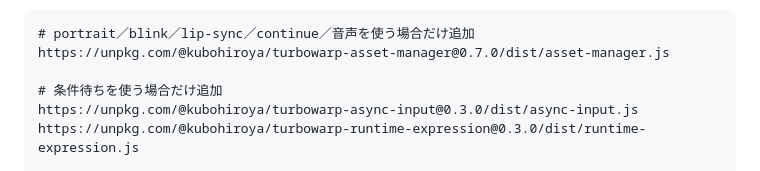
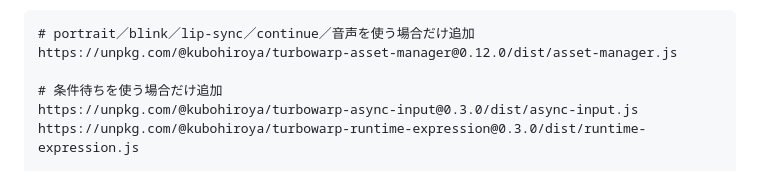
Before and after one commit to kubohiroya/turbowarp-bubble, a Markdown page: README.md, the part around the change. GitHub-like rendering.

Commit message:
docs(readme): pin asset manager 0.12 for overlay

````diff
--- a/README.md
+++ b/README.md
@@ -314,7 +314,7 @@ TurboWarp Bubbleの`dist/turbowarp-bubble.js`は、TurboWarpのrendererとtarget
 
 ```text
 # portrait／blink／lip-sync／continue／音声を使う場合だけ追加
-https://unpkg.com/@kubohiroya/turbowarp-asset-manager@0.7.0/dist/asset-manager.js
+https://unpkg.com/@kubohiroya/turbowarp-asset-manager@0.12.0/dist/asset-manager.js
 
 # 条件待ちを使う場合だけ追加
 https://unpkg.com/@kubohiroya/turbowarp-async-input@0.3.0/dist/async-input.js
````
